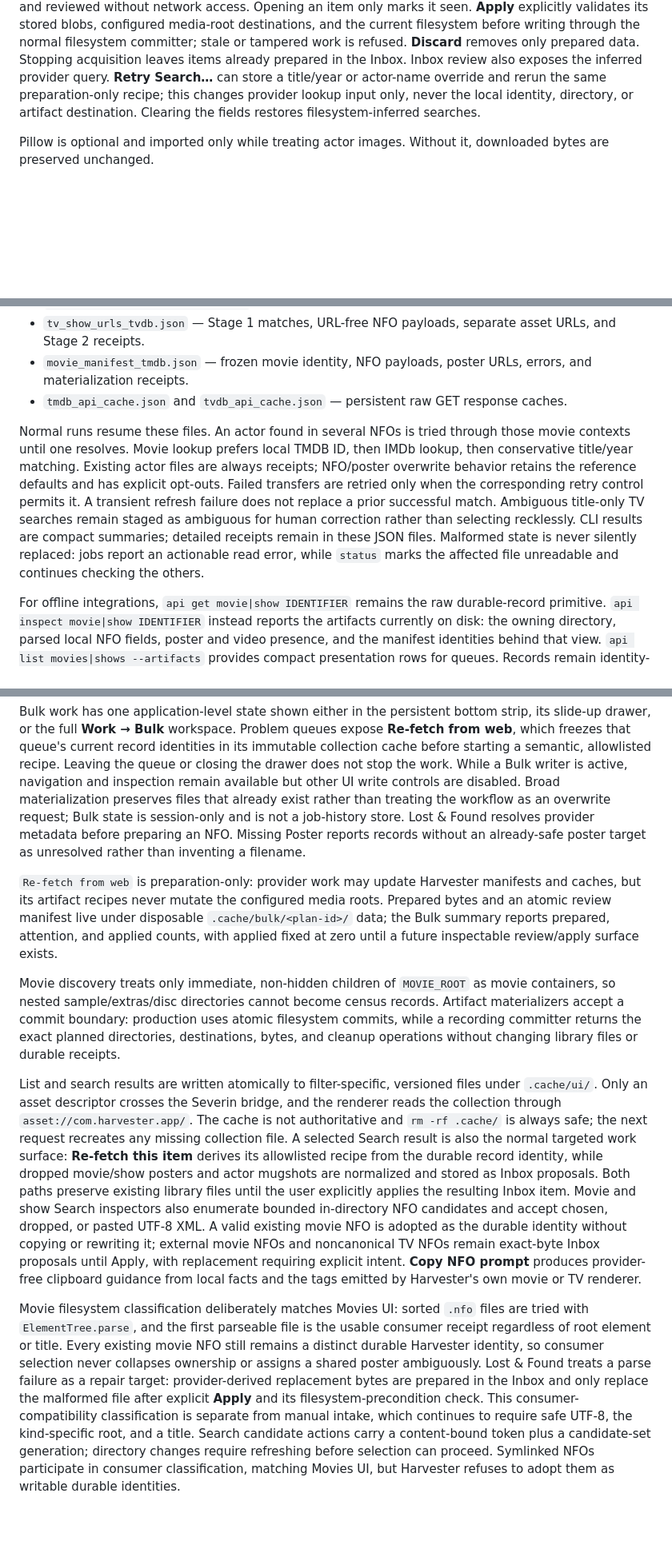
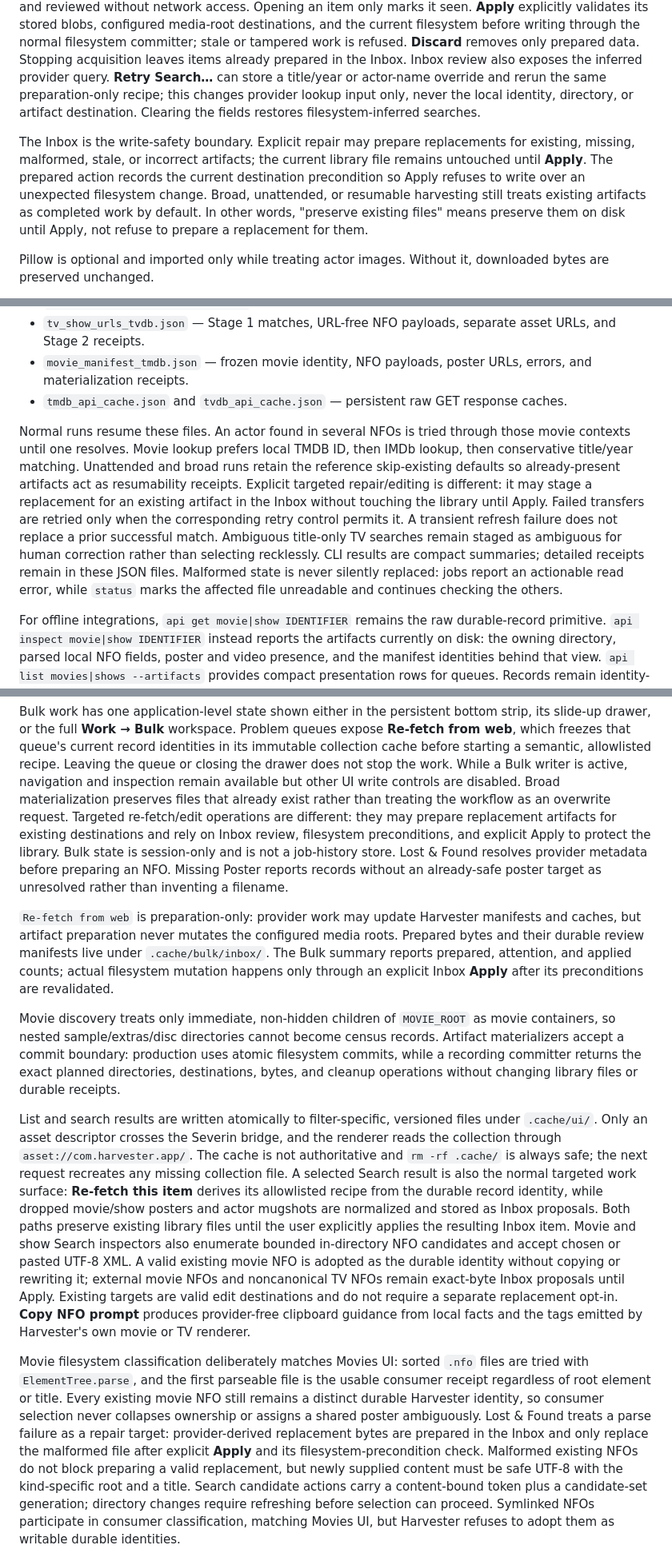
Before and after one commit to thesepeoplearenotyourfriends/harvester, a Markdown page: README.md, 3 parts joined by grey strips. Shown at 80% size. GitHub-like rendering; blank space fills up the shorter version.

Commit message:
Clarify Inbox repair safety boundary

```diff
--- a/README.md
+++ b/README.md
@@ -55,6 +55,14 @@ title/year or actor-name override and rerun the same preparation-only recipe; th
 changes provider lookup input only, never the local identity, directory, or artifact
 destination. Clearing the fields restores filesystem-inferred searches.
 
+The Inbox is the write-safety boundary. Explicit repair may prepare replacements for
+existing, missing, malformed, stale, or incorrect artifacts; the current library file
+remains untouched until **Apply**. The prepared action records the current destination
+precondition so Apply refuses to write over an unexpected filesystem change. Broad,
+unattended, or resumable harvesting still treats existing artifacts as completed work
+by default. In other words, "preserve existing files" means preserve them on disk until
+Apply, not refuse to prepare a replacement for them.
+
 Pillow is optional and imported only while treating actor images. Without it, downloaded bytes are preserved unchanged.
 
 Network requests use direct sockets by default. Set `HARVESTER_SOCKS5=127.0.0.1:1080`
@@ -76,7 +84,7 @@ All state is ordinary atomically replaced JSON:
 * `movie_manifest_tmdb.json` — frozen movie identity, NFO payloads, poster URLs, errors, and materialization receipts.
 * `tmdb_api_cache.json` and `tvdb_api_cache.json` — persistent raw GET response caches.
 
-Normal runs resume these files. An actor found in several NFOs is tried through those movie contexts until one resolves. Movie lookup prefers local TMDB ID, then IMDb lookup, then conservative title/year matching. Existing actor files are always receipts; NFO/poster overwrite behavior retains the reference defaults and has explicit opt-outs. Failed transfers are retried only when the corresponding retry control permits it. A transient refresh failure does not replace a prior successful match. Ambiguous title-only TV searches remain staged as ambiguous for human correction rather than selecting recklessly. CLI results are compact summaries; detailed receipts remain in these JSON files. Malformed state is never silently replaced: jobs report an actionable read error, while `status` marks the affected file unreadable and continues checking the others.
+Normal runs resume these files. An actor found in several NFOs is tried through those movie contexts until one resolves. Movie lookup prefers local TMDB ID, then IMDb lookup, then conservative title/year matching. Unattended and broad runs retain the reference skip-existing defaults so already-present artifacts act as resumability receipts. Explicit targeted repair/editing is different: it may stage a replacement for an existing artifact in the Inbox without touching the library until Apply. Failed transfers are retried only when the corresponding retry control permits it. A transient refresh failure does not replace a prior successful match. Ambiguous title-only TV searches remain staged as ambiguous for human correction rather than selecting recklessly. CLI results are compact summaries; detailed receipts remain in these JSON files. Malformed state is never silently replaced: jobs report an actionable read error, while `status` marks the affected file unreadable and continues checking the others.
 
 For offline integrations, `api get movie|show IDENTIFIER` remains the raw durable-record
 primitive. `api inspect movie|show IDENTIFIER` instead reports the artifacts currently
@@ -126,16 +134,18 @@ immutable collection cache before starting a semantic, allowlisted recipe. Leavi
 queue or closing the drawer does not stop the work. While a Bulk writer is active,
 navigation and inspection remain available but other UI write controls are disabled.
 Broad materialization preserves files that already exist rather than treating the
-workflow as an overwrite request; Bulk state is session-only and is not a job-history
-store. Lost & Found resolves provider metadata before preparing an NFO. Missing Poster
-reports records without an already-safe poster target as unresolved rather than
-inventing a filename.
+workflow as an overwrite request. Targeted re-fetch/edit operations are different:
+they may prepare replacement artifacts for existing destinations and rely on Inbox
+review, filesystem preconditions, and explicit Apply to protect the library. Bulk state
+is session-only and is not a job-history store. Lost & Found resolves provider metadata
+before preparing an NFO. Missing Poster reports records without an already-safe poster
+target as unresolved rather than inventing a filename.
 
 `Re-fetch from web` is preparation-only: provider work may update Harvester manifests
-and caches, but its artifact recipes never mutate the configured media roots. Prepared
-bytes and an atomic review manifest live under disposable `.cache/bulk/<plan-id>/` data;
-the Bulk summary reports prepared, attention, and applied counts, with applied fixed at
-zero until a future inspectable review/apply surface exists.
+and caches, but artifact preparation never mutates the configured media roots. Prepared
+bytes and their durable review manifests live under `.cache/bulk/inbox/`. The Bulk
+summary reports prepared, attention, and applied counts; actual filesystem mutation
+happens only through an explicit Inbox **Apply** after its preconditions are revalidated.
 
 Movie discovery treats only immediate, non-hidden children of `MOVIE_ROOT` as movie
 containers, so nested sample/extras/disc directories cannot become census records.
@@ -152,10 +162,11 @@ work surface: **Re-fetch this item** derives its allowlisted recipe from the dur
 record identity, while dropped movie/show posters and actor mugshots are normalized
 and stored as Inbox proposals. Both paths preserve existing library files until the
 user explicitly applies the resulting Inbox item. Movie and show Search inspectors
-also enumerate bounded in-directory NFO candidates and accept chosen, dropped, or
-pasted UTF-8 XML. A valid existing movie NFO is adopted as the durable identity
+also enumerate bounded in-directory NFO candidates and accept chosen or pasted UTF-8
+XML. A valid existing movie NFO is adopted as the durable identity
 without copying or rewriting it; external movie NFOs and noncanonical TV NFOs remain
-exact-byte Inbox proposals until Apply, with replacement requiring explicit intent.
+exact-byte Inbox proposals until Apply. Existing targets are valid edit destinations and
+do not require a separate replacement opt-in.
 **Copy NFO prompt** produces provider-free clipboard guidance from local facts and
 the tags emitted by Harvester's own movie or TV renderer.
 
@@ -166,8 +177,9 @@ remains a distinct durable Harvester identity, so consumer selection never colla
 ownership or assigns a shared poster ambiguously. Lost & Found treats a parse failure as
 a repair target: provider-derived replacement bytes are prepared in the Inbox and only
 replace the malformed file after explicit **Apply** and its filesystem-precondition
-check. This consumer-compatibility classification is separate from manual intake, which
-continues to require safe UTF-8, the kind-specific root, and a title. Search candidate actions carry a content-bound
+check. Malformed existing NFOs do not block preparing a valid replacement, but newly
+supplied content must be safe UTF-8 with the kind-specific root and a title. Search
+candidate actions carry a content-bound
 token plus a candidate-set generation; directory changes require refreshing before
 selection can proceed. Symlinked NFOs participate in consumer classification, matching
 Movies UI, but Harvester refuses to adopt them as writable durable identities.
```
